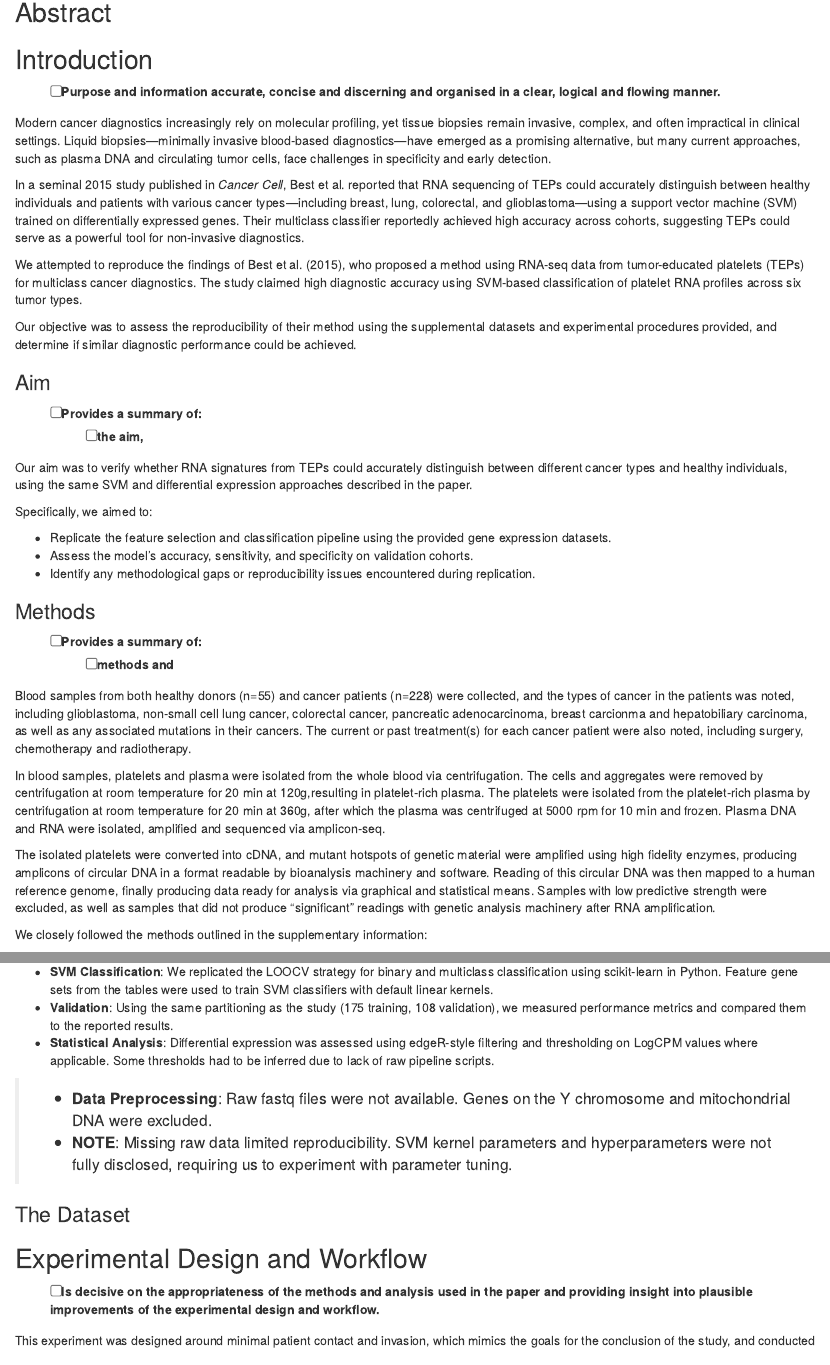
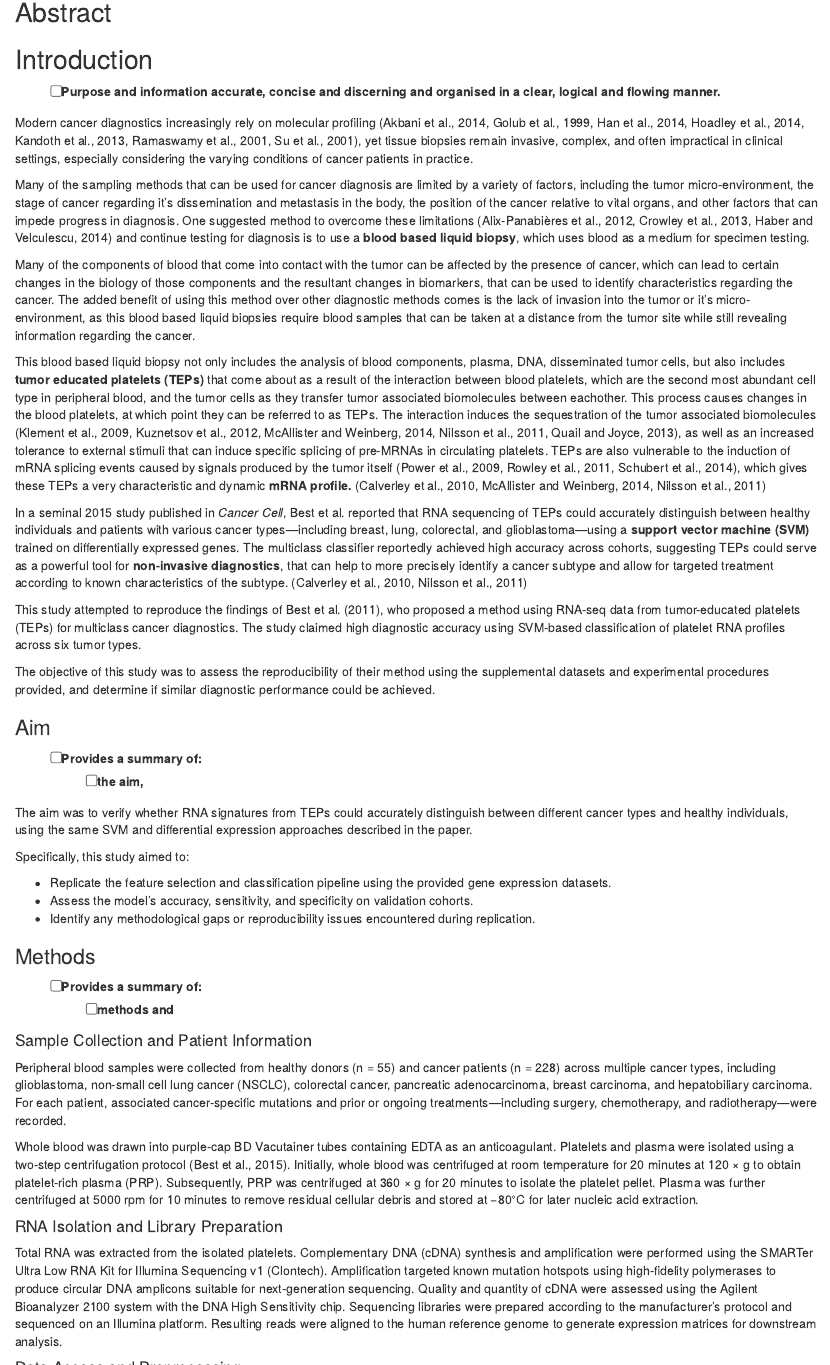
Before and after one commit to Xv-yn/AMED3002_Reproducible_Report, an R Markdown document (index.Rmd): the page in a window 1100 px wide, from 140 px down, and a second part further down, joined at a grey line. Rendered offline with R 4.5, knitr and Pandoc, with nearby package versions; drawn as R Markdown's standard HTML page in place of the format the file asks for.

Commit message:
added Andy 'remove personal wording' and more edits

```diff
--- a/index.Rmd
+++ b/index.Rmd
@@ -26,22 +26,28 @@ knitr::opts_chunk$set(echo = TRUE)
 - [ ] Purpose and information accurate, concise and discerning and organised in a clear, logical
 and flowing manner.
 
-Modern cancer diagnostics increasingly rely on molecular profiling, yet tissue biopsies remain invasive, complex, and often impractical in clinical settings. Liquid biopsies—minimally invasive blood-based diagnostics—have emerged as a promising alternative, but many current approaches, such as plasma DNA and circulating tumor cells, face challenges in specificity and early detection.
+Modern cancer diagnostics increasingly rely on molecular profiling (Akbani et al., 2014, Golub et al., 1999, Han et al., 2014, Hoadley et al., 2014, Kandoth et al., 2013, Ramaswamy et al., 2001, Su et al., 2001), yet tissue biopsies remain invasive, complex, and often impractical in clinical settings, especially considering the varying conditions of cancer patients in practice.
 
-In a seminal 2015 study published in *Cancer Cell*, Best et al. reported that RNA sequencing of TEPs could accurately distinguish between healthy individuals and patients with various cancer types—including breast, lung, colorectal, and glioblastoma—using a support vector machine (SVM) trained on differentially expressed genes. Their multiclass classifier reportedly achieved high accuracy across cohorts, suggesting TEPs could serve as a powerful tool for non-invasive diagnostics.
+Many of the sampling methods that can be used for cancer diagnosis are limited by a variety of factors, including the tumor micro-environment, the stage of cancer regarding it's dissemination and metastasis in the body, the position of the cancer relative to vital organs, and other factors that can impede progress in diagnosis. One suggested method to overcome these limitations (Alix-Panabières et al., 2012, Crowley et al., 2013, Haber and Velculescu, 2014) and continue testing for diagnosis is to use a **blood based liquid biopsy**, which uses blood as a medium for specimen testing.
 
-We attempted to reproduce the findings of Best et al. (2015), who proposed a method using RNA-seq data from tumor-educated platelets (TEPs) for multiclass cancer diagnostics. The study claimed high diagnostic accuracy using SVM-based classification of platelet RNA profiles across six tumor types.
+Many of the components of blood that come into contact with the tumor can be affected by the presence of cancer, which can lead to certain changes in the biology of those components and the resultant changes in biomarkers, that can be used to identify characteristics regarding the cancer. The added benefit of using this method over other diagnostic methods comes is the lack of invasion into the tumor or it's micro-environment, as this blood based liquid biopsies require blood samples that can be taken at a distance from the tumor site while still revealing information regarding the cancer.
 
-Our objective was to assess the reproducibility of their method using the supplemental datasets and experimental procedures provided, and determine if similar diagnostic performance could be achieved.
+This blood based liquid biopsy not only includes the analysis of blood components, plasma, DNA, disseminated tumor cells, but also includes **tumor educated platelets (TEPs)** that come about as a result of the interaction between blood platelets, which are the second most abundant cell type in peripheral blood, and the tumor cells as they transfer tumor associated biomolecules between eachother. This process causes changes in the blood platelets, at which point they can be referred to as TEPs. The interaction induces  the sequestration of the tumor associated biomolecules (Klement et al., 2009, Kuznetsov et al., 2012, McAllister and Weinberg, 2014, Nilsson et al., 2011, Quail and Joyce, 2013), as well as an increased tolerance to external stimuli that can induce specific splicing of pre-MRNAs in circulating platelets. TEPs are also vulnerable to the induction of mRNA splicing events caused by signals produced by the tumor itself (Power et al., 2009, Rowley et al., 2011, Schubert et al., 2014), which gives these TEPs a very characteristic and dynamic **mRNA profile.** (Calverley et al., 2010, McAllister and Weinberg, 2014, Nilsson et al., 2011)
+
+In a seminal 2015 study published in *Cancer Cell*, Best et al. reported that RNA sequencing of TEPs could accurately distinguish between healthy individuals and patients with various cancer types—including breast, lung, colorectal, and glioblastoma—using a **support vector machine (SVM)** trained on differentially expressed genes. The multiclass classifier reportedly achieved high accuracy across cohorts, suggesting TEPs could serve as a powerful tool for **non-invasive diagnostics**, that can help to more precisely identify a cancer subtype and allow for targeted treatment according to known characteristics of the subtype. (Calverley et al., 2010, Nilsson et al., 2011)
+
+This study attempted to reproduce the findings of Best et al. (2011), who proposed a method using RNA-seq data from tumor-educated platelets (TEPs) for multiclass cancer diagnostics. The study claimed high diagnostic accuracy using SVM-based classification of platelet RNA profiles across six tumor types.
+
+The objective of this study was to assess the reproducibility of their method using the supplemental datasets and experimental procedures provided, and determine if similar diagnostic performance could be achieved.
 
 ### Aim {#aim}
 
 - [ ] Provides a summary of:
     - [ ] the aim,
 
-Our aim was to verify whether RNA signatures from TEPs could accurately distinguish between different cancer types and healthy individuals, using the same SVM and differential expression approaches described in the paper.
+The aim was to verify whether RNA signatures from TEPs could accurately distinguish between different cancer types and healthy individuals, using the same SVM and differential expression approaches described in the paper.
 
-Specifically, we aimed to:
+Specifically, this study aimed to:
 
 - Replicate the feature selection and classification pipeline using the provided gene expression datasets.
 - Assess the model’s accuracy, sensitivity, and specificity on validation cohorts.
@@ -52,12 +58,14 @@ Specifically, we aimed to:
 - [ ] Provides a summary of:
     - [ ] methods and
 
-Blood samples from both healthy donors (n=55) and cancer patients (n=228) were collected, and the types of cancer in the patients was noted, including glioblastoma, non-small cell lung cancer, colorectal cancer, pancreatic adenocarcinoma, breast carcionma and hepatobiliary carcinoma, as well as any associated mutations in their cancers. The current or past treatment(s) for each cancer patient were also noted, including surgery, chemotherapy and radiotherapy.
+#### Sample Collection and Patient Information
+Peripheral blood samples were collected from healthy donors (n = 55) and cancer patients (n = 228) across multiple cancer types, including glioblastoma, non-small cell lung cancer (NSCLC), colorectal cancer, pancreatic adenocarcinoma, breast carcinoma, and hepatobiliary carcinoma. For each patient, associated cancer-specific mutations and prior or ongoing treatments—including surgery, chemotherapy, and radiotherapy—were recorded.
 
-In blood samples, platelets and plasma were isolated from the whole blood via centrifugation. The cells and aggregates were removed by centrifugation at room temperature for 20 min at 120g,resulting in platelet-rich plasma. The platelets were isolated from the platelet-rich plasma by centrifugation at room temperature for 20 min at 360g, after which the plasma was centrifuged at 5000 rpm for 10 min and frozen. Plasma DNA and RNA were isolated, amplified and sequenced via amplicon-seq.
+Whole blood was drawn into purple-cap BD Vacutainer tubes containing EDTA as an anticoagulant. Platelets and plasma were isolated using a two-step centrifugation protocol (Best et al., 2015). Initially, whole blood was centrifuged at room temperature for 20 minutes at 120 × g to obtain platelet-rich plasma (PRP). Subsequently, PRP was centrifuged at 360 × g for 20 minutes to isolate the platelet pellet. Plasma was further centrifuged at 5000 rpm for 10 minutes to remove residual cellular debris and stored at −80°C for later nucleic acid extraction.
 
-The isolated platelets were converted into cDNA, and mutant hotspots of genetic material were amplified using high fidelity enzymes, producing amplicons of circular DNA in a format readable by bioanalysis machinery and software. Reading of this circular DNA was then mapped to a human reference genome, finally producing data ready for analysis via graphical and statistical means.
-Samples with low predictive strength were excluded, as well as samples that did not produce "significant" readings with genetic analysis machinery after RNA amplification.
+#### RNA Isolation and Library Preparation
+Total RNA was extracted from the isolated platelets. Complementary DNA (cDNA) synthesis and amplification were performed using the SMARTer Ultra Low RNA Kit for Illumina Sequencing v1 (Clontech). Amplification targeted known mutation hotspots using high-fidelity polymerases to produce circular DNA amplicons suitable for next-generation sequencing. Quality and quantity of cDNA were assessed using the Agilent Bioanalyzer 2100 system with the DNA High Sensitivity chip. Sequencing libraries were prepared according to the manufacturer’s protocol and sequenced on an Illumina platform. Resulting reads were aligned to the human reference genome to generate expression matrices for downstream analysis.
 
-We closely followed the methods outlined in the supplementary information:
+#### Data Access and Preprocessing
+This study adhered closely to the procedures described in the supplementary materials of Best et al. (2015). Processed gene expression data and classifier gene sets were obtained from supplemental files (`mmc2.xlsx` to `mmc8.xlsx`). Genes encoded on the Y chromosome and mitochondrial DNA were excluded from the analysis to minimize sex-based bias.
 
@@ -65,6 +72,2 @@ We closely followed the methods outlined in the supplementary information:
-- **SVM Classification**: We replicated the LOOCV strategy for binary and multiclass classification using scikit-learn in Python. Feature gene sets from the tables were used to train SVM classifiers with default linear kernels.
-- **Validation**: Using the same partitioning as the study (175 training, 108 validation), we measured performance metrics and compared them to the reported results.
-- **Statistical Analysis**: Differential expression was assessed using edgeR-style filtering and thresholding on LogCPM values where applicable. Some thresholds had to be inferred due to lack of raw pipeline scripts.
+Due to the unavailability of raw sequencing files (e.g., FASTQ), the preprocessing pipeline could not be fully reconstructed. Consequently, certain parameters such as thresholding criteria for expression filtering were inferred based on log-transformed counts per million (logCPM) distributions and reported summary statistics.
 
-> - **Data Preprocessing**: Raw fastq files were not available. Genes on the Y chromosome and mitochondrial DNA were excluded.
-> - **NOTE**: Missing raw data limited reproducibility. SVM kernel parameters and hyperparameters were not fully disclosed, requiring us to experiment with parameter tuning.
```
Also changed, not shown: index.html, index.Rmd (16 more changed lines).
